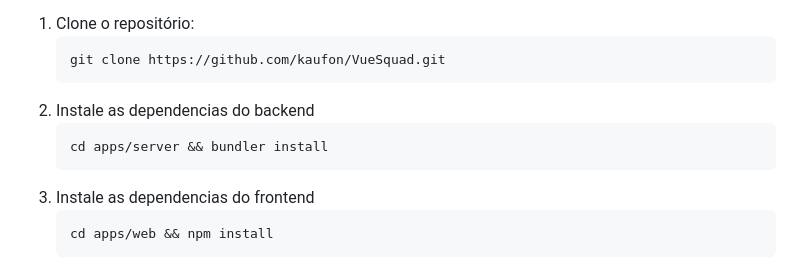
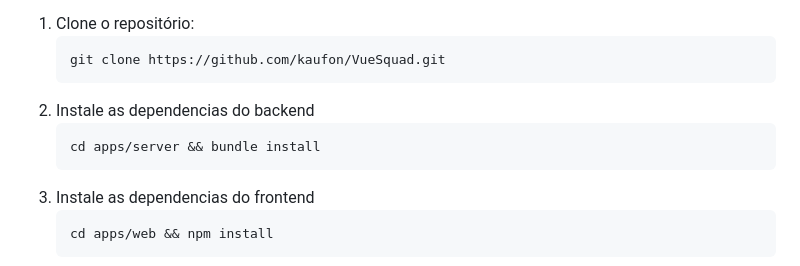
Before and after one commit to kaufon/VueSquad, a Markdown page: README.md, the part around the change. Rendered like a GitHub page.

````diff
--- a/README.md
+++ b/README.md
@@ -70,7 +70,7 @@ Vue Squad é um projeto pessoal que permite criar usuários, squads, autenticaç
     ```
 2. Instale as dependencias do backend
     ```bash
-    cd apps/server && bundler install
+    cd apps/server && bundle install
     ```
 2. Instale as dependencias do frontend
     ```bash
````
